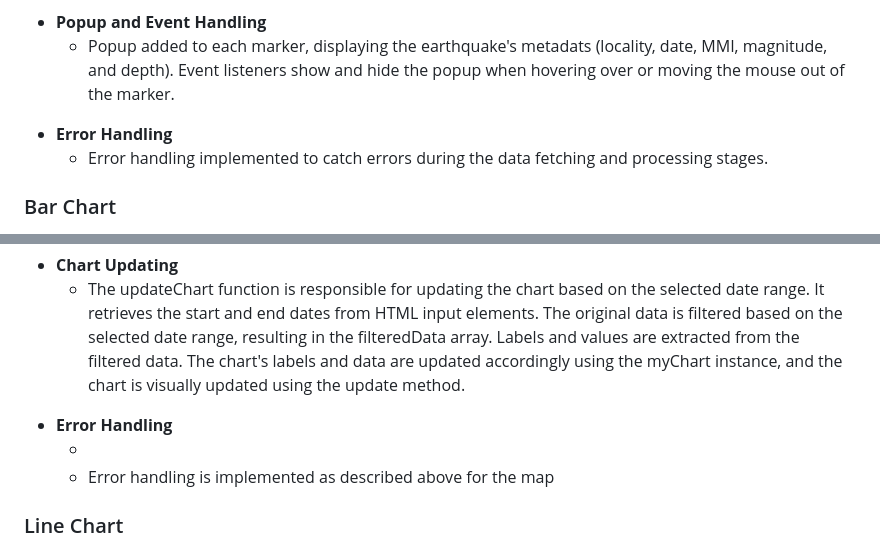
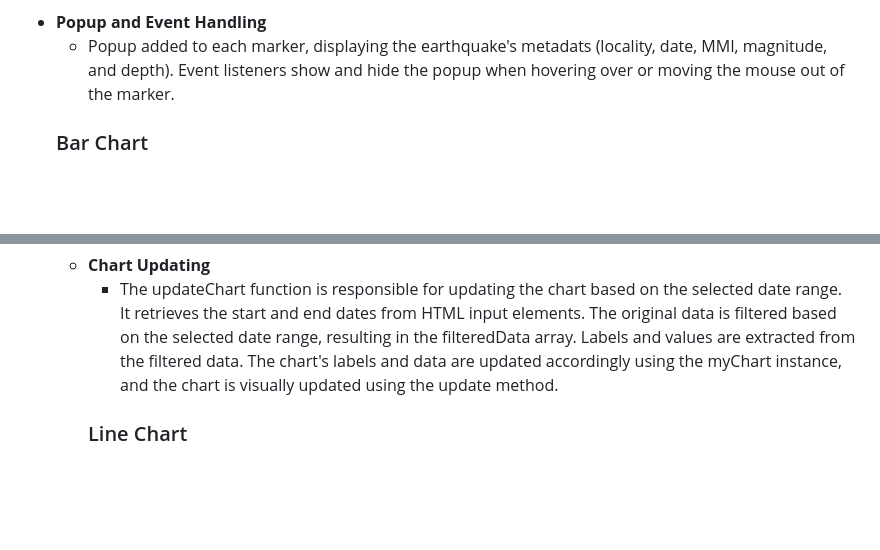
Before and after one commit to RicT1969/Project_3_Data_Visualisation, a Markdown page: README.md, 2 parts joined by grey strips. GitHub-like rendering; blank space fills up the shorter version.

```diff
--- a/README.md
+++ b/README.md
@@ -120,9 +120,6 @@ A map instance created using Leaflet and set to view New Zealand. The map is dis
 
 <li>Popup added to each marker, displaying the earthquake's metadats (locality, date, MMI, magnitude, and depth). Event listeners show and hide the popup when hovering over or moving the mouse out of the marker.</li></ul>
 
-<li><b>Error Handling</b></li><ul>
-<li>Error handling implemented to catch errors during the data fetching and processing stages.</li></ul></ul>
-
 <p><h3>Bar Chart</h3></p>
 
 <p>JavaScript code creates a bar chart using Chart.js library and fetching data from the Flask backend API. The chart is designed to display earthquake magnitude data over time.</p><p> In summary:</p><ul>
@@ -137,8 +134,7 @@ The original data is stored for reference. Labels and values are extracted from
 An event listener is set on a button element with the ID "filterButton". When the button is clicked, the updateChart function is called.</li></ul>
 <li><b>Chart Updating</b></li><ul><li>
 The updateChart function is responsible for updating the chart based on the selected date range. It retrieves the start and end dates from HTML input elements. The original data is filtered based on the selected date range, resulting in the filteredData array. Labels and values are extracted from the filtered data. The chart's labels and data are updated accordingly using the myChart instance, and the chart is visually updated using the update method.</li></ul>
-<li><b>Error Handling</b></li><ul><li>
-<li>Error handling is implemented as described above for the map</li></ul></ul>
+
 
 <p><h3>Line Chart</h3></p>
 
```
Also changed, not shown: other parts of README.md (+1 -3 lines).
